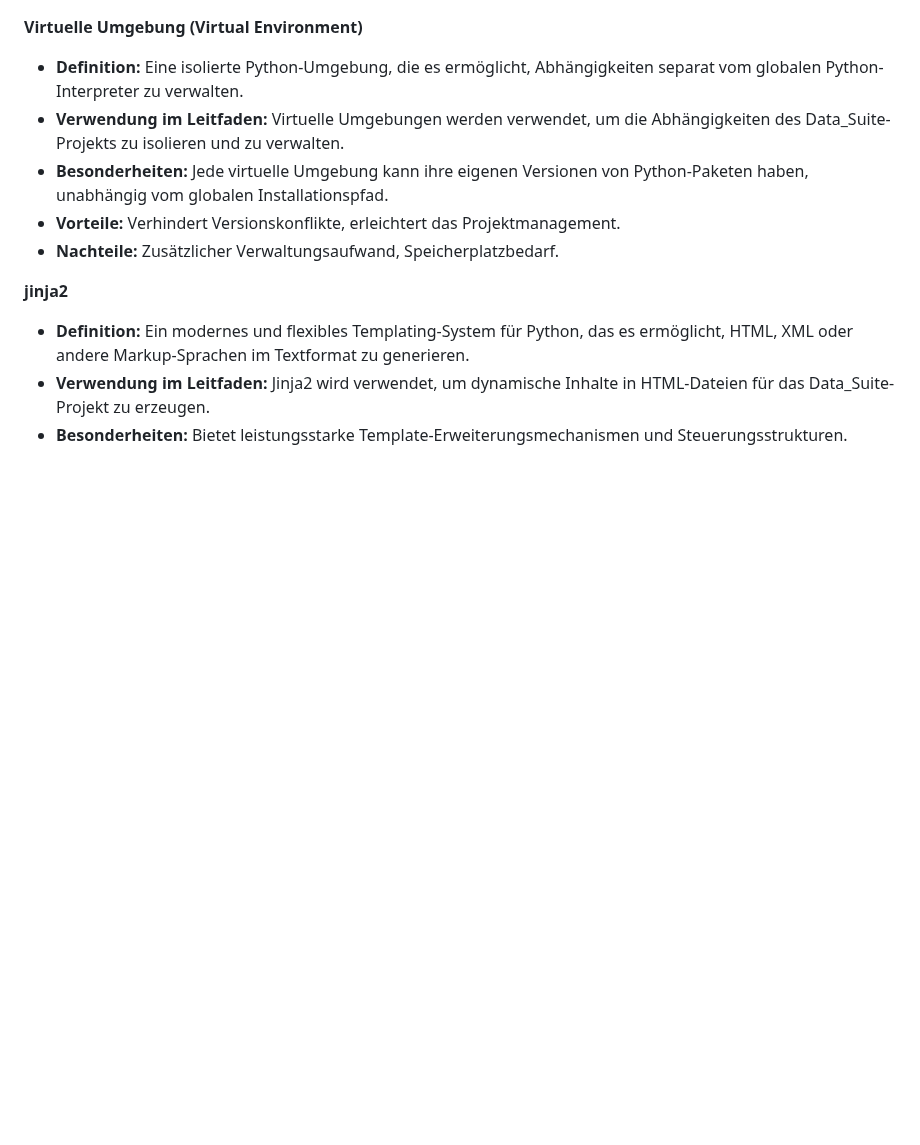
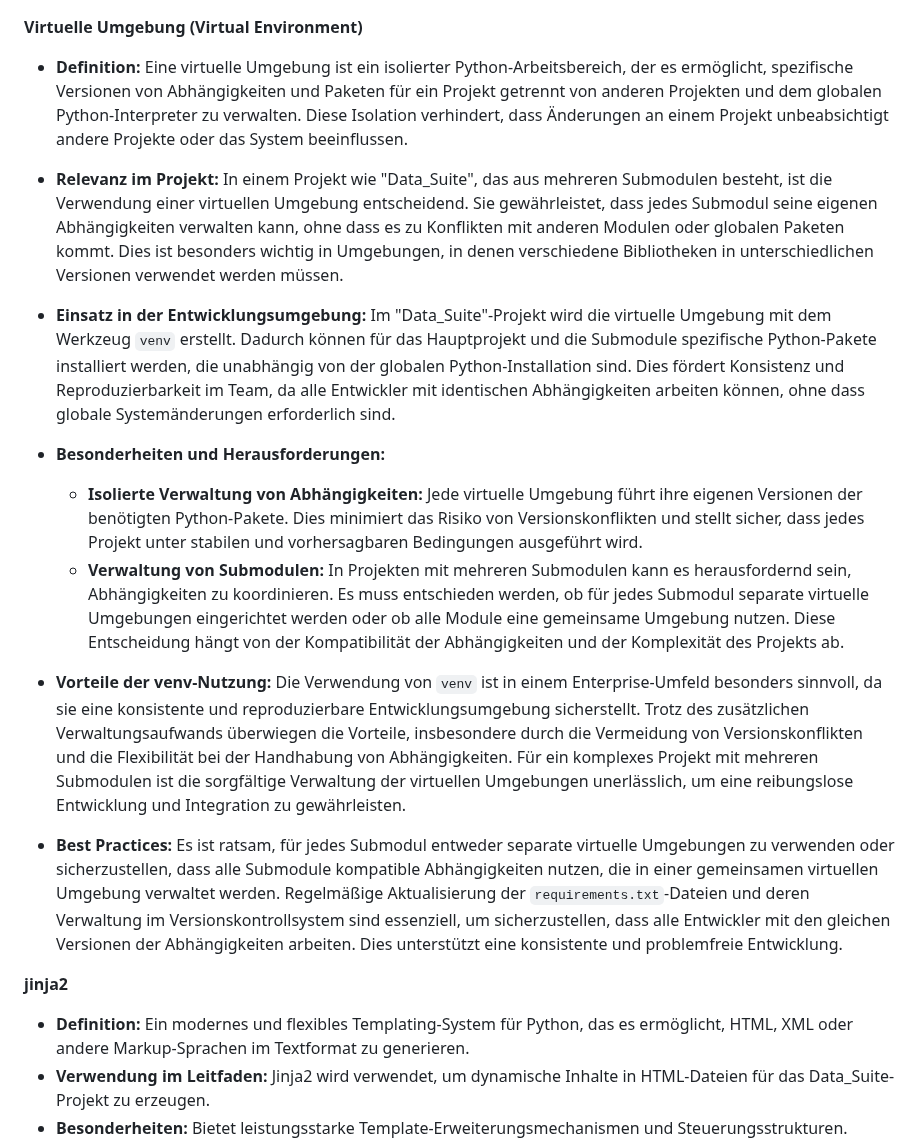
Before and after one commit to PrinceEitel/Data_Suite, a Markdown page: README.md, the part around one of its changes. GitHub-like rendering; blank space fills up the shorter version.

```diff
--- a/README.md
+++ b/README.md
@@ -1192,10 +1184,18 @@ Zur Überprüfung und Konfiguration der Git-Integration in IntelliJ IDEA:
 
 **Virtuelle Umgebung (Virtual Environment)**
-- **Definition:** Eine isolierte Python-Umgebung, die es ermöglicht, Abhängigkeiten separat vom globalen Python-Interpreter zu verwalten.
-- **Verwendung im Leitfaden:** Virtuelle Umgebungen werden verwendet, um die Abhängigkeiten des Data_Suite-Projekts zu isolieren und zu verwalten.
-- **Besonderheiten:** Jede virtuelle Umgebung kann ihre eigenen Versionen von Python-Paketen haben, unabhängig vom globalen Installationspfad.
-- **Vorteile:** Verhindert Versionskonflikte, erleichtert das Projektmanagement.
-- **Nachteile:** Zusätzlicher Verwaltungsaufwand, Speicherplatzbedarf.
+- **Definition:** Eine virtuelle Umgebung ist ein isolierter Python-Arbeitsbereich, der es ermöglicht, spezifische Versionen von Abhängigkeiten und Paketen für ein Projekt getrennt von anderen Projekten und dem globalen Python-Interpreter zu verwalten. Diese Isolation verhindert, dass Änderungen an einem Projekt unbeabsichtigt andere Projekte oder das System beeinflussen.
+
+- **Relevanz im Projekt:** In einem Projekt wie "Data_Suite", das aus mehreren Submodulen besteht, ist die Verwendung einer virtuellen Umgebung entscheidend. Sie gewährleistet, dass jedes Submodul seine eigenen Abhängigkeiten verwalten kann, ohne dass es zu Konflikten mit anderen Modulen oder globalen Paketen kommt. Dies ist besonders wichtig in Umgebungen, in denen verschiedene Bibliotheken in unterschiedlichen Versionen verwendet werden müssen.
+
+- **Einsatz in der Entwicklungsumgebung:** Im "Data_Suite"-Projekt wird die virtuelle Umgebung mit dem Werkzeug `venv` erstellt. Dadurch können für das Hauptprojekt und die Submodule spezifische Python-Pakete installiert werden, die unabhängig von der globalen Python-Installation sind. Dies fördert Konsistenz und Reproduzierbarkeit im Team, da alle Entwickler mit identischen Abhängigkeiten arbeiten können, ohne dass globale Systemänderungen erforderlich sind.
+
+- **Besonderheiten und Herausforderungen:**
+  - **Isolierte Verwaltung von Abhängigkeiten:** Jede virtuelle Umgebung führt ihre eigenen Versionen der benötigten Python-Pakete. Dies minimiert das Risiko von Versionskonflikten und stellt sicher, dass jedes Projekt unter stabilen und vorhersagbaren Bedingungen ausgeführt wird.
+  - **Verwaltung von Submodulen:** In Projekten mit mehreren Submodulen kann es herausfordernd sein, Abhängigkeiten zu koordinieren. Es muss entschieden werden, ob für jedes Submodul separate virtuelle Umgebungen eingerichtet werden oder ob alle Module eine gemeinsame Umgebung nutzen. Diese Entscheidung hängt von der Kompatibilität der Abhängigkeiten und der Komplexität des Projekts ab.
+
+- **Vorteile der venv-Nutzung:** Die Verwendung von `venv` ist in einem Enterprise-Umfeld besonders sinnvoll, da sie eine konsistente und reproduzierbare Entwicklungsumgebung sicherstellt. Trotz des zusätzlichen Verwaltungsaufwands überwiegen die Vorteile, insbesondere durch die Vermeidung von Versionskonflikten und die Flexibilität bei der Handhabung von Abhängigkeiten. Für ein komplexes Projekt mit mehreren Submodulen ist die sorgfältige Verwaltung der virtuellen Umgebungen unerlässlich, um eine reibungslose Entwicklung und Integration zu gewährleisten.
+
+- **Best Practices:** Es ist ratsam, für jedes Submodul entweder separate virtuelle Umgebungen zu verwenden oder sicherzustellen, dass alle Submodule kompatible Abhängigkeiten nutzen, die in einer gemeinsamen virtuellen Umgebung verwaltet werden. Regelmäßige Aktualisierung der `requirements.txt`-Dateien und deren Verwaltung im Versionskontrollsystem sind essenziell, um sicherzustellen, dass alle Entwickler mit den gleichen Versionen der Abhängigkeiten arbeiten. Dies unterstützt eine konsistente und problemfreie Entwicklung.
 
 **jinja2**
 - **Definition:** Ein modernes und flexibles Templating-System für Python, das es ermöglicht, HTML, XML oder andere Markup-Sprachen im Textformat zu generieren.
```
Also changed, not shown: other parts of README.md (+8 -16 lines).
